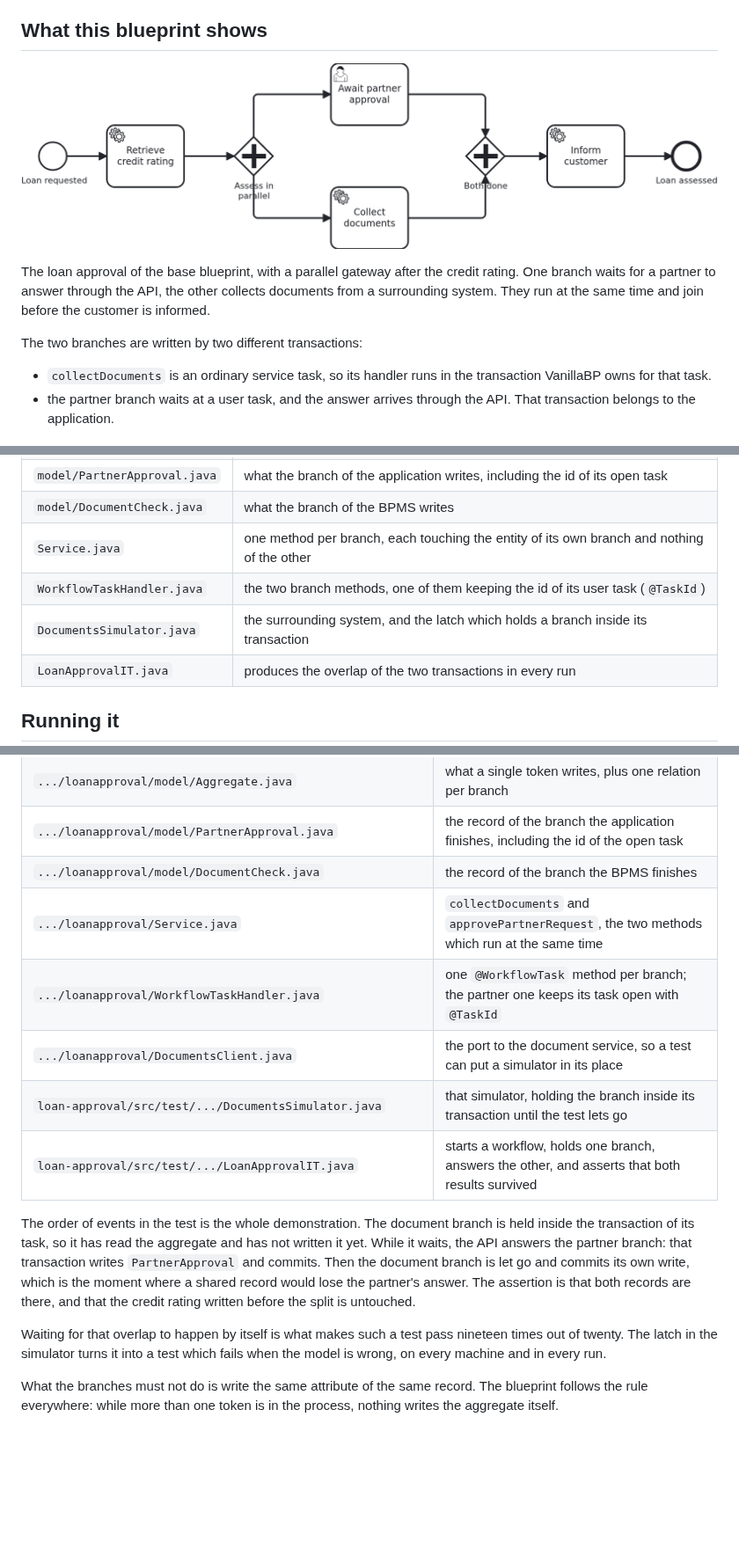
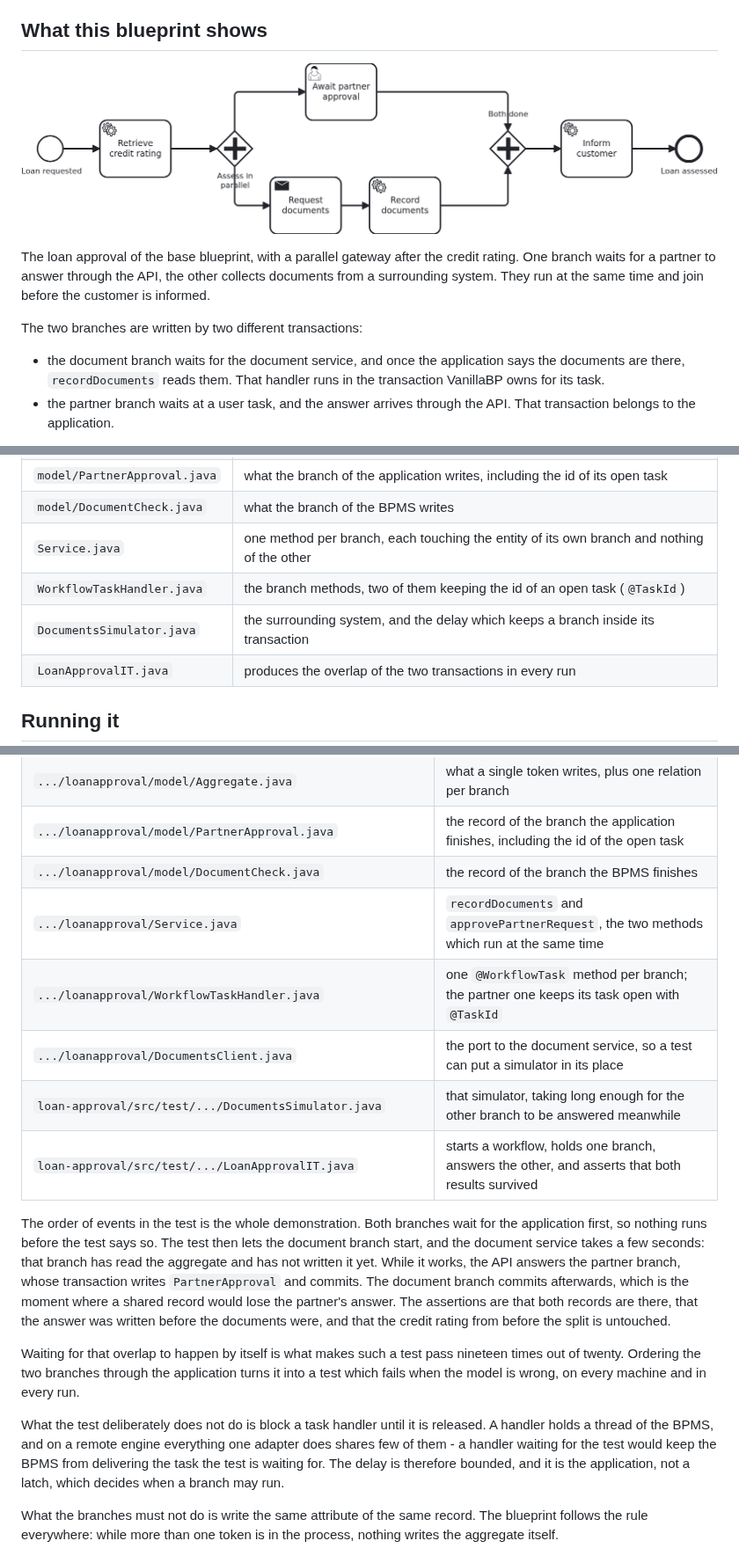
Before and after one commit to vanillabp-blueprints/persistence-parallel-branches-springboot, a Markdown page: README.md, 3 parts joined by grey strips. Shown at 88% size. Drawn GitHub-style; pictures changed too: docs/loan_approval.png; blank space fills up the shorter version.

```diff
--- a/README.md
+++ b/README.md
@@ -23,8 +23,9 @@ a surrounding system. They run at the same time and join before the customer is
 
 The two branches are written by two different transactions:
 
-- `collectDocuments` is an ordinary service task, so its handler runs in the transaction
-  VanillaBP owns for that task.
+- the document branch waits for the document service, and once the application says the
+  documents are there, `recordDocuments` reads them. That handler runs in the transaction
+  VanillaBP owns for its task.
 - the partner branch waits at a user task, and the answer arrives through the API. That
   transaction belongs to the application.
 
@@ -62,8 +63,8 @@ Compared to [`module-single`](https://github.com/vanillabp-blueprints/module-sin
 | `model/PartnerApproval.java` | what the branch of the application writes, including the id of its open task               |
 | `model/DocumentCheck.java`   | what the branch of the BPMS writes                                                         |
 | `Service.java`               | one method per branch, each touching the entity of its own branch and nothing of the other |
-| `WorkflowTaskHandler.java`   | the two branch methods, one of them keeping the id of its user task (`@TaskId`)            |
-| `DocumentsSimulator.java`    | the surrounding system, and the latch which holds a branch inside its transaction          |
+| `WorkflowTaskHandler.java`   | the branch methods, two of them keeping the id of an open task (`@TaskId`)                 |
+| `DocumentsSimulator.java`    | the surrounding system, and the delay which keeps a branch inside its transaction          |
 | `LoanApprovalIT.java`        | produces the overlap of the two transactions in every run                                  |
 
 ## Running it
@@ -186,22 +187,30 @@ refuse to start with.
 | `.../loanapproval/model/Aggregate.java`                                                | what a single token writes, plus one relation per branch                                         |
 | `.../loanapproval/model/PartnerApproval.java`                                          | the record of the branch the application finishes, including the id of the open task             |
 | `.../loanapproval/model/DocumentCheck.java`                                            | the record of the branch the BPMS finishes                                                       |
-| `.../loanapproval/Service.java`                                                        | `collectDocuments` and `approvePartnerRequest`, the two methods which run at the same time       |
+| `.../loanapproval/Service.java`                                                        | `recordDocuments` and `approvePartnerRequest`, the two methods which run at the same time        |
 | `.../loanapproval/WorkflowTaskHandler.java`                                            | one `@WorkflowTask` method per branch; the partner one keeps its task open with `@TaskId`        |
 | `.../loanapproval/DocumentsClient.java`                                                | the port to the document service, so a test can put a simulator in its place                     |
-| `loan-approval/src/test/.../DocumentsSimulator.java`                                   | that simulator, holding the branch inside its transaction until the test lets go                 |
+| `loan-approval/src/test/.../DocumentsSimulator.java`                                   | that simulator, taking long enough for the other branch to be answered meanwhile                 |
 | `loan-approval/src/test/.../LoanApprovalIT.java`                                       | starts a workflow, holds one branch, answers the other, and asserts that both results survived   |
 
-The order of events in the test is the whole demonstration. The document branch is held
-inside the transaction of its task, so it has read the aggregate and has not written it yet.
-While it waits, the API answers the partner branch: that transaction writes `PartnerApproval`
-and commits. Then the document branch is let go and commits its own write, which is the
-moment where a shared record would lose the partner's answer. The assertion is that both
-records are there, and that the credit rating written before the split is untouched.
+The order of events in the test is the whole demonstration. Both branches wait for the
+application first, so nothing runs before the test says so. The test then lets the document
+branch start, and the document service takes a few seconds: that branch has read the
+aggregate and has not written it yet. While it works, the API answers the partner branch,
+whose transaction writes `PartnerApproval` and commits. The document branch commits
+afterwards, which is the moment where a shared record would lose the partner's answer. The
+assertions are that both records are there, that the answer was written before the documents
+were, and that the credit rating from before the split is untouched.
 
 Waiting for that overlap to happen by itself is what makes such a test pass nineteen times
-out of twenty. The latch in the simulator turns it into a test which fails when the model is
-wrong, on every machine and in every run.
+out of twenty. Ordering the two branches through the application turns it into a test which
+fails when the model is wrong, on every machine and in every run.
+
+What the test deliberately does not do is block a task handler until it is released. A
+handler holds a thread of the BPMS, and on a remote engine everything one adapter does shares
+few of them - a handler waiting for the test would keep the BPMS from delivering the task the
+test is waiting for. The delay is therefore bounded, and it is the application, not a latch,
+which decides when a branch may run.
 
 What the branches must not do is write the same attribute of the same record. The blueprint
 follows the rule everywhere: while more than one token is in the process, nothing writes the
```
Also changed, not shown: AGENTS.md (+21 -17 lines), 9 other files.
